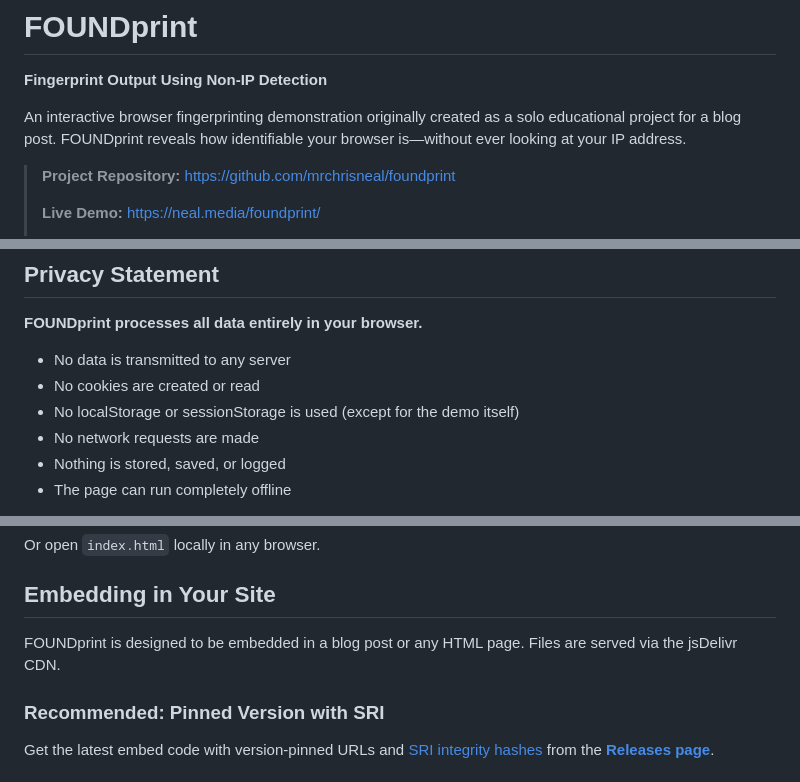
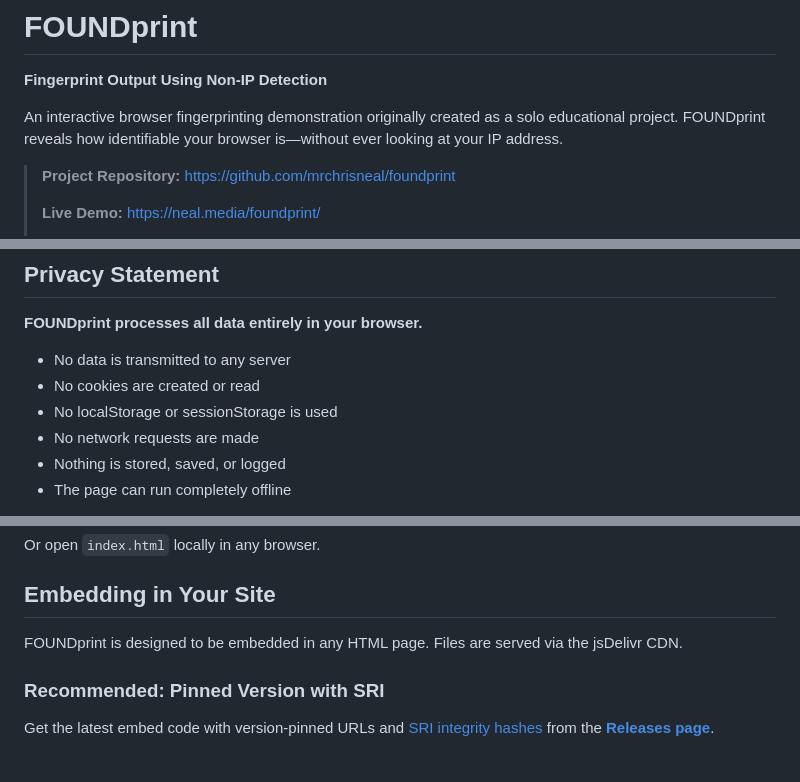
Before and after one commit to mrchrisneal/foundprint, a Markdown page: README.md, 3 parts joined by grey strips. Drawn GitHub-style.

```diff
--- a/README.md
+++ b/README.md
@@ -2,7 +2,7 @@
 
 **Fingerprint Output Using Non-IP Detection**
 
-An interactive browser fingerprinting demonstration originally created as a solo educational project for a blog post. FOUNDprint reveals how identifiable your browser is—without ever looking at your IP address.
+An interactive browser fingerprinting demonstration originally created as a solo educational project. FOUNDprint reveals how identifiable your browser is—without ever looking at your IP address.
 
 > **Project Repository:** https://github.com/mrchrisneal/foundprint
 >
@@ -51,7 +51,7 @@ When your combined entropy exceeds the world population (8.3 billion), you are c
 
 - No data is transmitted to any server
 - No cookies are created or read
-- No localStorage or sessionStorage is used (except for the demo itself)
+- No localStorage or sessionStorage is used
 - No network requests are made
 - Nothing is stored, saved, or logged
 - The page can run completely offline
@@ -70,7 +70,7 @@ Or open `index.html` locally in any browser.
 
 ## Embedding in Your Site
 
-FOUNDprint is designed to be embedded in a blog post or any HTML page. Files are served via the jsDelivr CDN.
+FOUNDprint is designed to be embedded in any HTML page. Files are served via the jsDelivr CDN.
 
 ### Recommended: Pinned Version with SRI
 
```
Also changed, not shown: other parts of README.md (+1 -1 lines), METHODOLOGY.md (+9 -13 lines).
